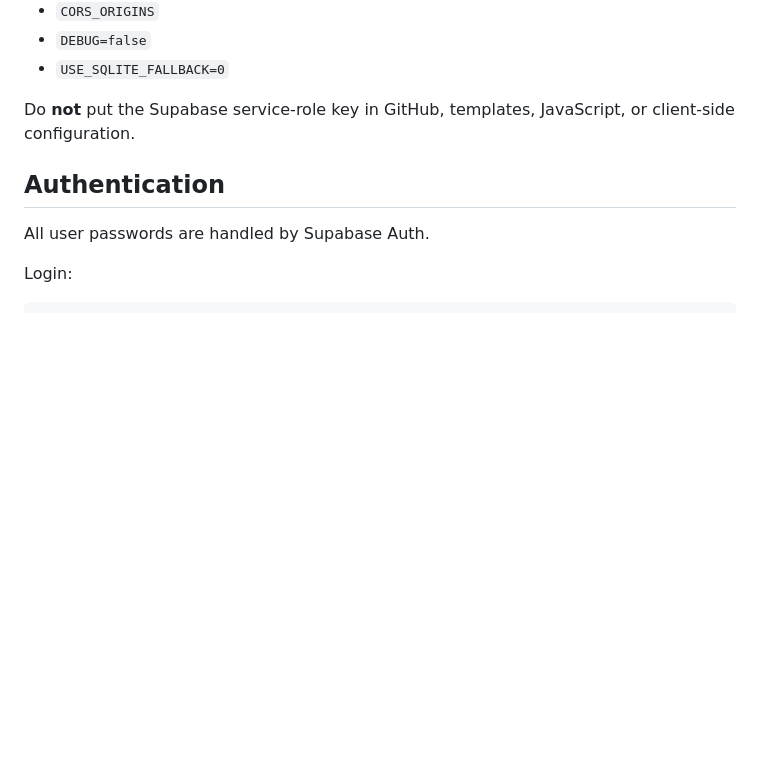
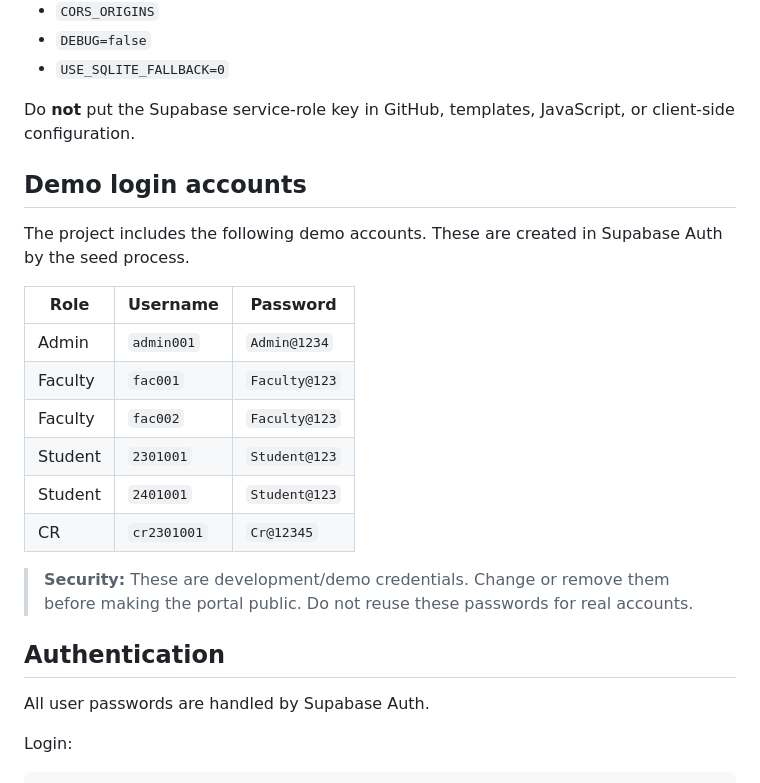
Before and after one commit to DushyantIIT/ushss_project, a Markdown page: README.md, the part around the change. GitHub-like rendering; blank space fills up the shorter version.

Commit message:
Document demo login credentials in README

```diff
--- a/README.md
+++ b/README.md
@@ -84,6 +84,21 @@ In Render → Service → Environment, set:
 
 Do **not** put the Supabase service-role key in GitHub, templates, JavaScript, or client-side configuration.
 
+## Demo login accounts
+
+The project includes the following demo accounts. These are created in Supabase Auth by the seed process.
+
+| Role | Username | Password |
+|---|---|---|
+| Admin | `admin001` | `Admin@1234` |
+| Faculty | `fac001` | `Faculty@123` |
+| Faculty | `fac002` | `Faculty@123` |
+| Student | `2301001` | `Student@123` |
+| Student | `2401001` | `Student@123` |
+| CR | `cr2301001` | `Cr@12345` |
+
+> **Security:** These are development/demo credentials. Change or remove them before making the portal public. Do not reuse these passwords for real accounts.
+
 ## Authentication
 
 All user passwords are handled by Supabase Auth.
```
